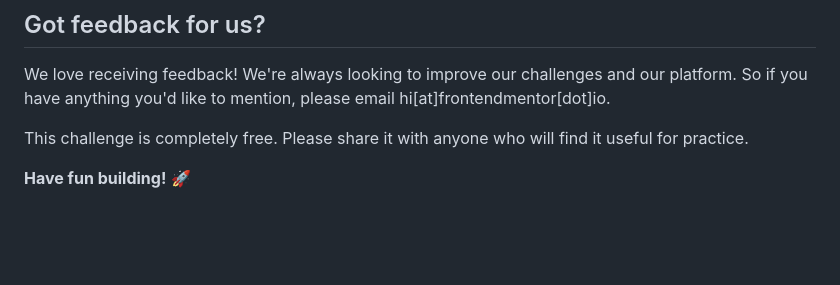
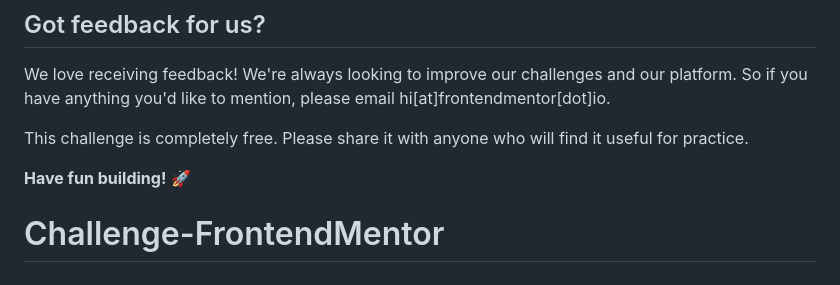
Before and after one commit to ppts2545/Challenge-FrontendMentor, a Markdown page: README.md, the part around the change. GitHub-like rendering; blank space fills up the shorter version.

```diff
--- a/README.md
+++ b/README.md
@@ -91,3 +91,4 @@ We love receiving feedback! We're always looking to improve our challenges and o
 This challenge is completely free. Please share it with anyone who will find it useful for practice.
 
 **Have fun building!** 🚀
+# Challenge-FrontendMentor
```
